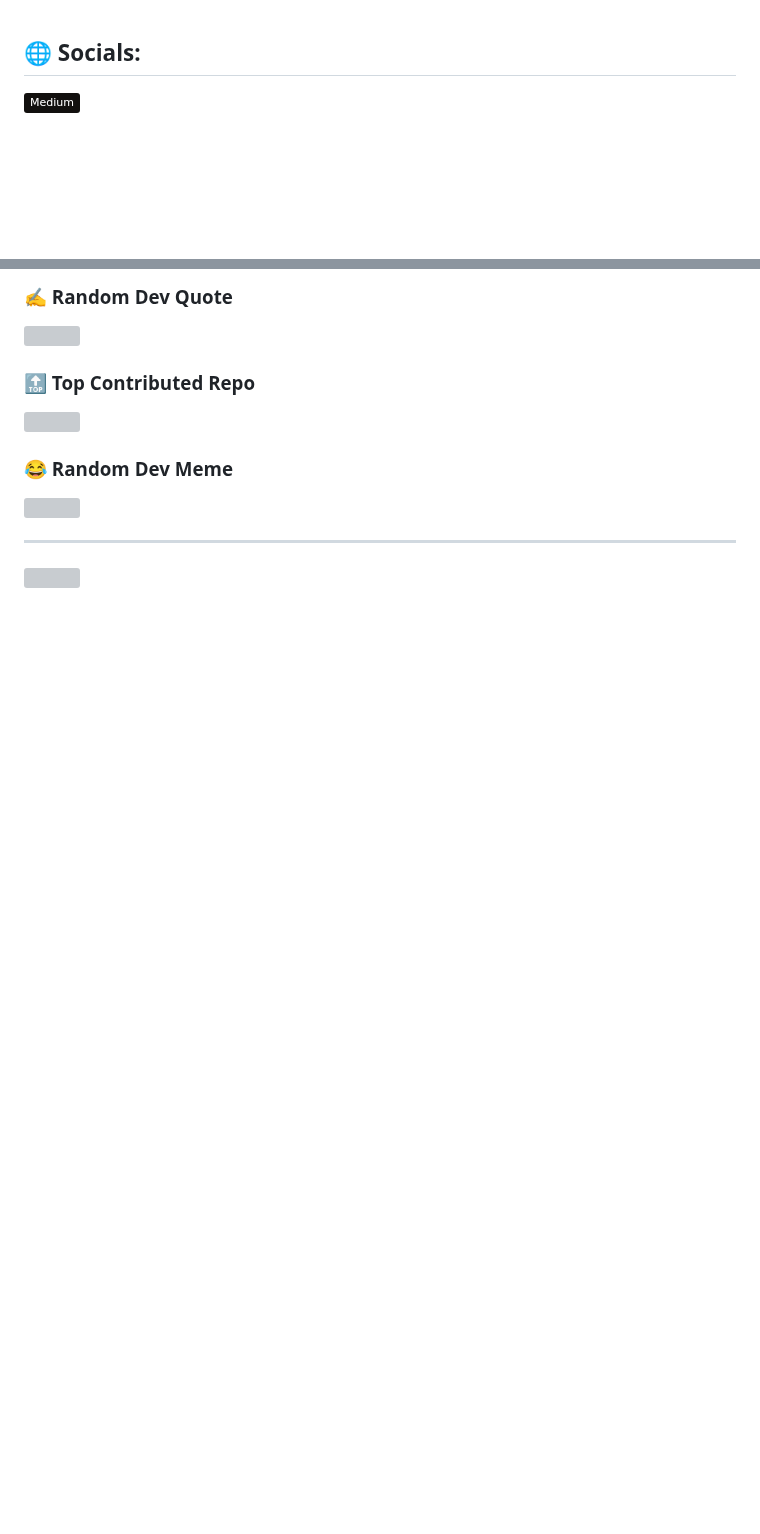
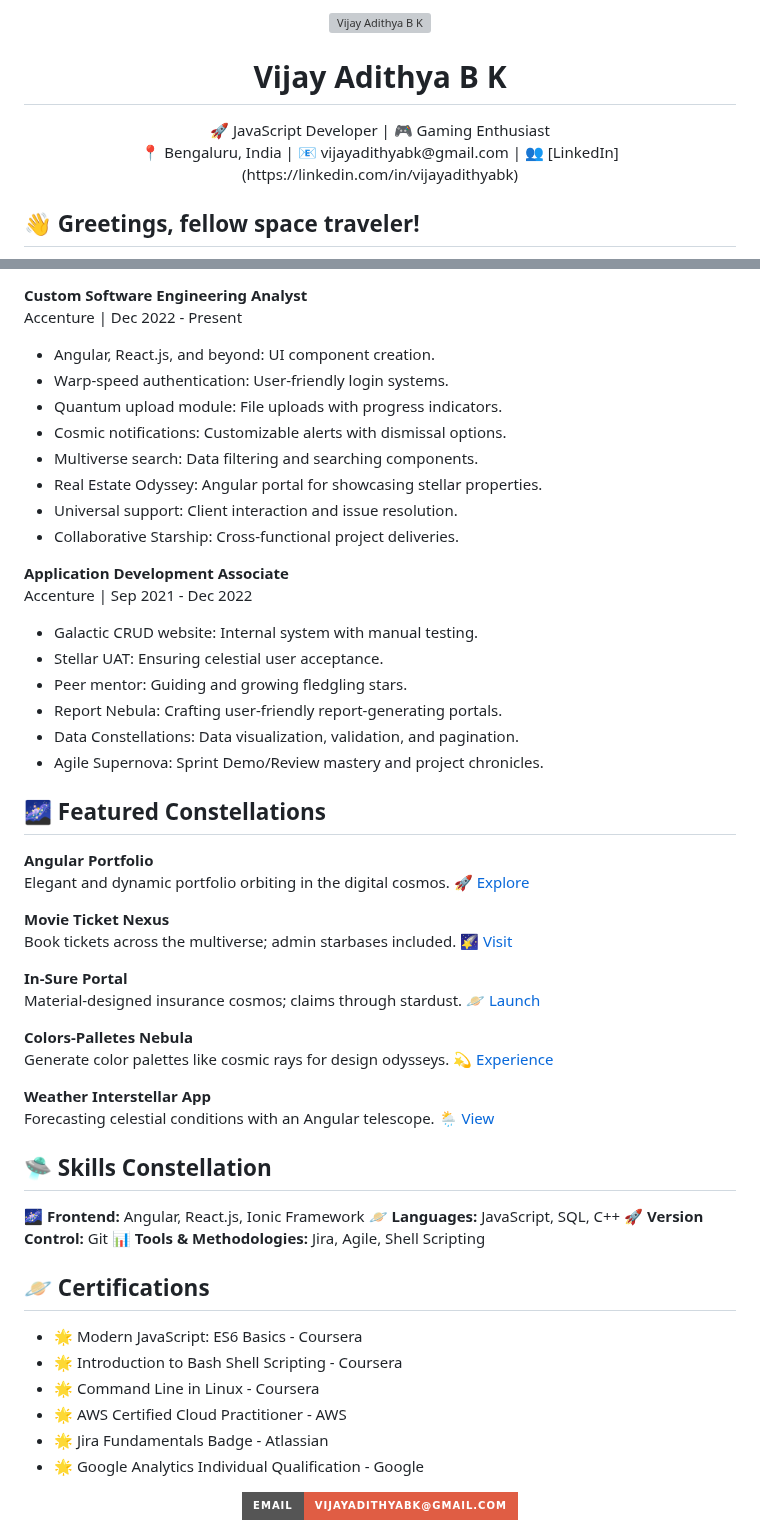
Before and after one commit to VijayAdithyaBK/VijayAdithyaBK, a Markdown page: README.md, 2 parts joined by grey strips. Rendered like a GitHub page; badges without logos; blank space fills up the shorter version; grey boxes are pictures that could not be loaded.

```diff
--- a/README.md
+++ b/README.md
@@ -1,4 +1,9 @@
+<div align="center">
+  <img src="https://your-image-url.com/your-image.png" alt="Vijay Adithya B K" width="200px">
+  <h1>Vijay Adithya B K</h1>
+  <p>🚀 JavaScript Developer | 🎮 Gaming Enthusiast<br>
+  📍 Bengaluru, India | 📧 vijayadithyabk@gmail.com | 👥 [LinkedIn](https://linkedin.com/in/vijayadithyabk)</p>
+</div>
 
-## 🌐 Socials:
-[![Medium](https://img.shields.io/badge/Medium-12100E?logo=medium&logoColor=white)](https://medium.com/@Criesin.90Days)
+## 👋 Greetings, fellow space traveler!
 
@@ -14,14 +13,64 @@
 
-### ✍️ Random Dev Quote
-![](https://quotes-github-readme.vercel.app/api?type=horizontal&theme=light)
+**Custom Software Engineering Analyst**<br>
+Accenture | Dec 2022 - Present
 
-### 🔝 Top Contributed Repo
-![](https://github-contributor-stats.vercel.app/api?username=VijayAdithyaBK&limit=5&theme=matrix&combine_all_yearly_contributions=true)
+- Angular, React.js, and beyond: UI component creation.
+- Warp-speed authentication: User-friendly login systems.
+- Quantum upload module: File uploads with progress indicators.
+- Cosmic notifications: Customizable alerts with dismissal options.
+- Multiverse search: Data filtering and searching components.
+- Real Estate Odyssey: Angular portal for showcasing stellar properties.
+- Universal support: Client interaction and issue resolution.
+- Collaborative Starship: Cross-functional project deliveries.
 
-### 😂 Random Dev Meme
-<img src='https://randommeme-five.vercel.app/' style="height: 400px;"/>
+**Application Development Associate**<br>
+Accenture | Sep 2021 - Dec 2022
 
----
-[![](https://visitcount.itsvg.in/api?id=VijayAdithyaBK&icon=0&color=4)](https://visitcount.itsvg.in)
+- Galactic CRUD website: Internal system with manual testing.
+- Stellar UAT: Ensuring celestial user acceptance.
+- Peer mentor: Guiding and growing fledgling stars.
+- Report Nebula: Crafting user-friendly report-generating portals.
+- Data Constellations: Data visualization, validation, and pagination.
+- Agile Supernova: Sprint Demo/Review mastery and project chronicles.
 
-<!-- Proudly created with GPRM ( https://gprm.itsvg.in ) -->
+## 🌌 Featured Constellations
+
+**Angular Portfolio**<br>
+Elegant and dynamic portfolio orbiting in the digital cosmos.
+🚀 [Explore](https://vijayadithyabk.github.io/AngularPortfolio/home)
+
+**Movie Ticket Nexus**<br>
+Book tickets across the multiverse; admin starbases included.
+🌠 [Visit](https://your-movie-ticket-website.com)
+
+**In-Sure Portal**<br>
+Material-designed insurance cosmos; claims through stardust.
+🪐 [Launch](https://vijayadithyabk.github.io/Insure/)
+
+**Colors-Palletes Nebula**<br>
+Generate color palettes like cosmic rays for design odysseys.
+💫 [Experience](https://vijayadithyabk.github.io/Colors-Palletes/)
+
+**Weather Interstellar App**<br>
+Forecasting celestial conditions with an Angular telescope.
+🌦️ [View](https://github.com/VijayAdithyaBK/WeatherApp)
+
+## 🛸 Skills Constellation
+
+🌌 **Frontend:** Angular, React.js, Ionic Framework
+🪐 **Languages:** JavaScript, SQL, C++
+🚀 **Version Control:** Git
+📊 **Tools & Methodologies:** Jira, Agile, Shell Scripting
+
+## 🪐 Certifications
+
+- 🌟 Modern JavaScript: ES6 Basics - Coursera
+- 🌟 Introduction to Bash Shell Scripting - Coursera
+- 🌟 Command Line in Linux - Coursera
+- 🌟 AWS Certified Cloud Practitioner - AWS
+- 🌟 Jira Fundamentals Badge - Atlassian
+- 🌟 Google Analytics Individual Qualification - Google
+
+<div align="center">
+  <a href="mailto:vijayadithyabk@gmail.com"><img src="https://img.shields.io/badge/Email-vijayadithyabk%40gmail.com-red?style=for-the-badge&logo=gmail" alt="Email"></a>
+</div>
```
Also changed, not shown: other parts of README.md (+2 -8 lines).
